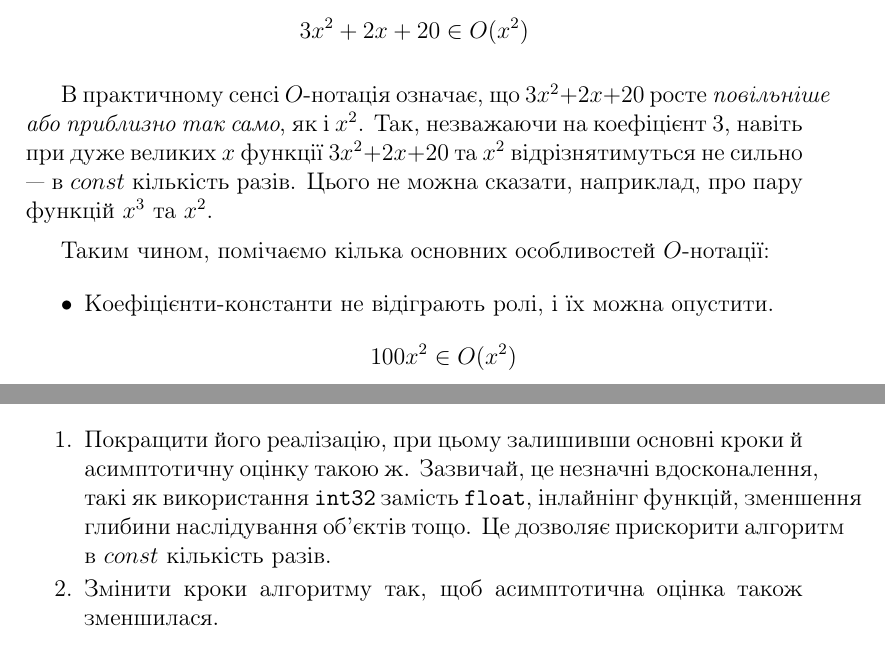
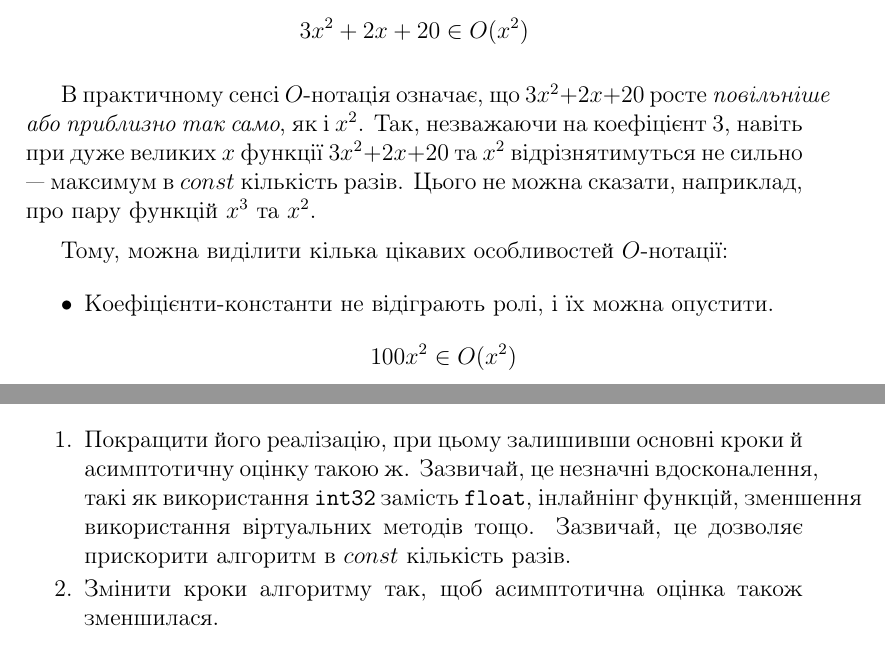
Before and after one commit to YuriyGuts/lits-algorithms-course, a LaTeX document (handouts/module-01-intro-complexity/module-01.tex): two parts of pages 5 and 7 of 8, joined at a grey line, cut so that both start at the same text. Compiled offline with pdfLaTeX.

Commit message:
Module 01: Minor language improvements and typo fixes.

```diff
--- a/handouts/module-01-intro-complexity/module-01.tex
+++ b/handouts/module-01-intro-complexity/module-01.tex
@@ -191,9 +191,9 @@
 \[3x^2 + 2x + 20 \in O(x^2)\]
 
 В практичному сенсі \(O\)-нотація означає, що \(3x^2 + 2x + 20\) росте \emph{повільніше або приблизно так само}, як і \(x^2\).
-Так, незважаючи на коефіцієнт \(3\), навіть при дуже великих \(x\) функції \(3x^2 + 2x + 20\) та \(x^2\) відрізнятимуться не сильно --- в \(const\) кількість разів. Цього не можна сказати, наприклад, про пару функцій \(x^3\) та \(x^2\).
+Так, незважаючи на коефіцієнт \(3\), навіть при дуже великих \(x\) функції \(3x^2 + 2x + 20\) та \(x^2\) відрізнятимуться не сильно --- максимум в \(const\) кількість разів. Цього не можна сказати, наприклад, про пару функцій \(x^3\) та \(x^2\).
 
-Таким чином, помічаємо кілька основних особливостей \(O\)-нотації:
+Тому, можна виділити кілька цікавих особливостей \(O\)-нотації:
 \begin{itemize}
     \item Коефіцієнти-константи не відіграють ролі, і їх можна опустити.
         \[100x^2 \in O(x^2)\]
@@ -239,19 +239,19 @@
 
 \section{Запитання №3 --- ``Чи можна вирішити задачу краще?''}
 
-Після того, як ми довели, що алгоритм коректний та визначили асимптотичну оцінку для часу та пам’яті (наприклад, за допомогою \(O\)-нотації, можна переходити до його оптимізації.
+Після того, як ми довели, що алгоритм коректний та визначили асимптотичну оцінку для часу та пам’яті (наприклад, за допомогою \(O\)-нотації), можна переходити до його оптимізації.
 
 Існує два шляхи поліпшення алгоритму:
 
 \begin{enumerate}
-    \item Покращити його реалізацію, при цьому залишивши основні кроки й асимптотичну оцінку такою ж. Зазвичай, це незначні вдосконалення, такі як використання \texttt{int32} замість \texttt{float}, інлайнінг функцій, зменшення глибини наслідування об’єктів тощо. Це дозволяє прискорити алгоритм в \(const\) кількість разів.
+    \item Покращити його реалізацію, при цьому залишивши основні кроки й асимптотичну оцінку такою ж. Зазвичай, це незначні вдосконалення, такі як використання \texttt{int32} замість \texttt{float}, інлайнінг функцій, зменшення використання віртуальних методів тощо. Зазвичай, це дозволяє прискорити алгоритм в \(const\) кількість разів.
     \item Змінити кроки алгоритму так, щоб асимптотична оцінка також зменшилася.
 \end{enumerate}
 
 У другому випадку постає питання: які асимптотичні оцінки кращі, а які --- гірші? Для того, щоб порівнювати алгоритми за ефективністю, виділяють такі \nextitemizecount{} класів (в порядку зростання складності):
 
 \begin{itemize}
-    \item \emph{Констатні функції} --- \(O(1)\).
+    \item \emph{Константні функції} --- \(O(1)\).
     \item \emph{Логарифмічні функції} --- \(O(\log{}n)\).
     \item \emph{Лінійні функції} --- \(O(n)\).
     \item \emph{Надлінійні функції} --- \(O(n\log{}n)\).
```
Also changed, not shown: handouts/module-01-intro-complexity/module-01.tex (6 more changed lines).
